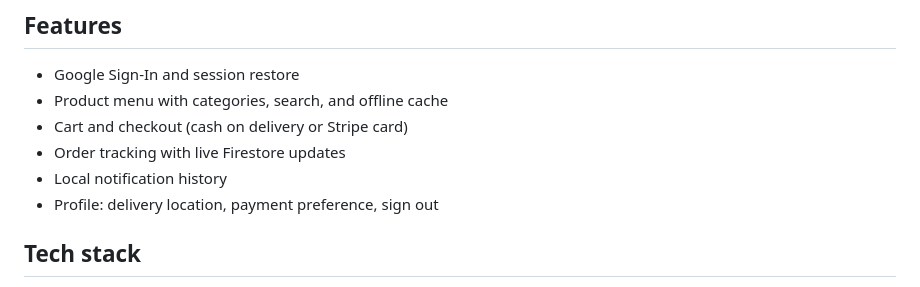
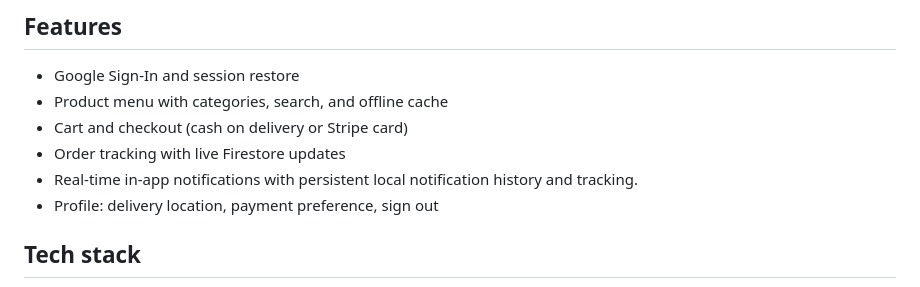
Before and after one commit to muqaddas-moeen/taste-o-clock, a Markdown page: README.md, the part around one of its changes. GitHub-like rendering.

Commit message:
Update README with new features description
Added details about real-time in-app notifications and persistent local notification history.

```diff
--- a/README.md
+++ b/README.md
@@ -8,7 +11,7 @@ Flutter food delivery app with Firebase backend, local caching, Stripe card paym
 - Product menu with categories, search, and offline cache
 - Cart and checkout (cash on delivery or Stripe card)
 - Order tracking with live Firestore updates
-- Local notification history
+- Real-time in-app notifications with persistent local notification history and tracking.
 - Profile: delivery location, payment preference, sign out
 
 ## Tech stack
```
Also changed, not shown: other parts of README.md (+3 -0 lines).
